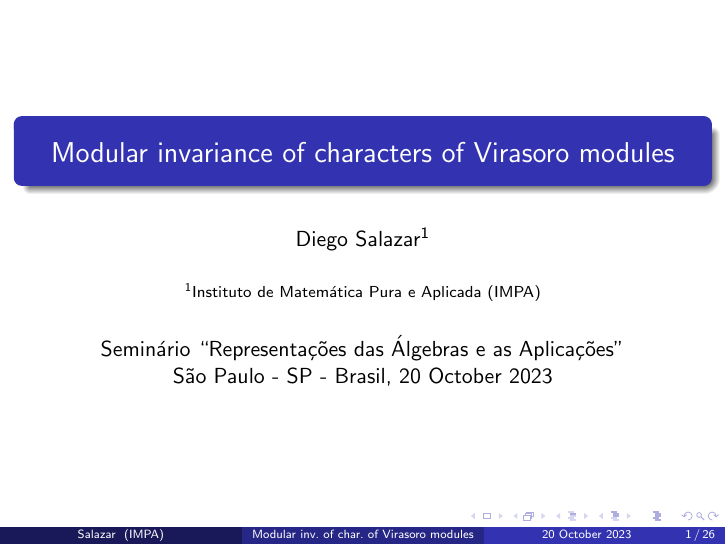
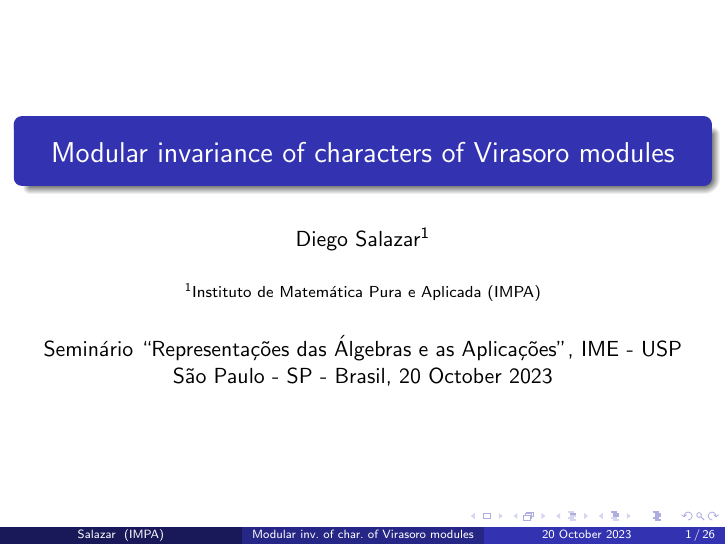
Before and after one commit to DiegoSalazarGutierrez/modular-invariance-of-characters-of-virasoro-modules, LaTeX slides (modular-invariance-of-characters-of-virasoro-modules-slides.tex): page 1 of 26. Compiled offline with pdfLaTeX.

Commit message:
Added institution

```diff
--- a/modular-invariance-of-characters-of-virasoro-modules-slides.tex
+++ b/modular-invariance-of-characters-of-virasoro-modules-slides.tex
@@ -20,7 +20,7 @@
 \title[Modular inv.\ of char.\ of Virasoro modules]{Modular invariance of characters of Virasoro modules}
 \author[Salazar]{Diego Salazar\inst{1}}
 \institute[IMPA]{\inst{1} Instituto de Matemática Pura e Aplicada (IMPA)}
-\date[20 October 2023]{Seminário ``Representações das Álgebras e as Aplicações'' \\
+\date[20 October 2023]{Seminário ``Representações das Álgebras e as Aplicações'', IME - USP \\
   %Universidade Estadual de Campinas (UNICAMP) \\
   São Paulo - SP - Brasil, 20 October 2023}
 
```
